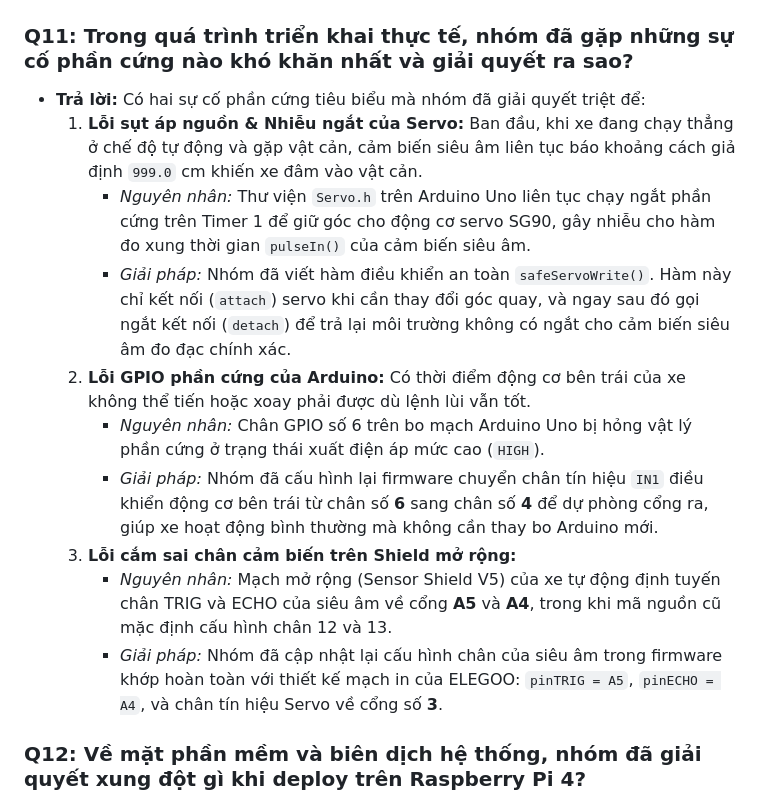
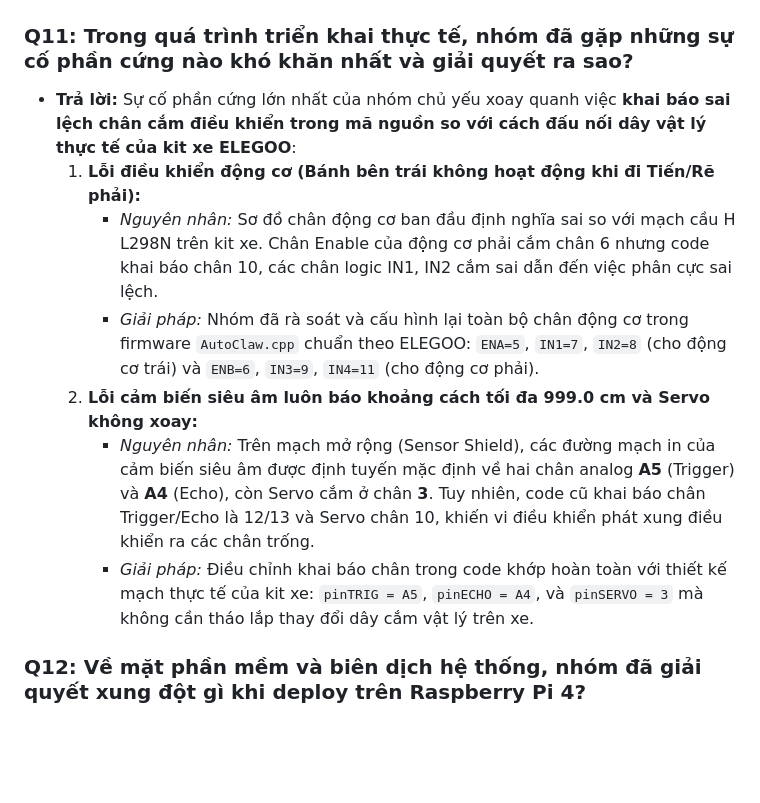
Before and after one commit to NgoDKhoi/NT131.Q21-Group-9, a Markdown page: AutoClaw/presentation_qa.md, the part around the change. Rendered like a GitHub page; blank space fills up the shorter version.

Commit message:
docs: simplify Q11 in presentation_qa.md to focus on pin mapping issues

```diff
--- a/AutoClaw/presentation_qa.md
+++ b/AutoClaw/presentation_qa.md
@@ -127,16 +127,13 @@ Tài liệu này tổng hợp các câu hỏi chuyên sâu mà Hội đồng ph
 ## 🛠️ Nhóm 6: Lỗi kỹ thuật và Sự cố thực tế đã vượt qua
 
 ### Q11: Trong quá trình triển khai thực tế, nhóm đã gặp những sự cố phần cứng nào khó khăn nhất và giải quyết ra sao?
-* **Trả lời:** Có hai sự cố phần cứng tiêu biểu mà nhóm đã giải quyết triệt để:
-  1. **Lỗi sụt áp nguồn & Nhiễu ngắt của Servo:** Ban đầu, khi xe đang chạy thẳng ở chế độ tự động và gặp vật cản, cảm biến siêu âm liên tục báo khoảng cách giả định `999.0` cm khiến xe đâm vào vật cản.
-     * *Nguyên nhân:* Thư viện `Servo.h` trên Arduino Uno liên tục chạy ngắt phần cứng trên Timer 1 để giữ góc cho động cơ servo SG90, gây nhiễu cho hàm đo xung thời gian `pulseIn()` của cảm biến siêu âm.
-     * *Giải pháp:* Nhóm đã viết hàm điều khiển an toàn `safeServoWrite()`. Hàm này chỉ kết nối (`attach`) servo khi cần thay đổi góc quay, và ngay sau đó gọi ngắt kết nối (`detach`) để trả lại môi trường không có ngắt cho cảm biến siêu âm đo đạc chính xác.
-  2. **Lỗi GPIO phần cứng của Arduino:** Có thời điểm động cơ bên trái của xe không thể tiến hoặc xoay phải được dù lệnh lùi vẫn tốt.
-     * *Nguyên nhân:* Chân GPIO số 6 trên bo mạch Arduino Uno bị hỏng vật lý phần cứng ở trạng thái xuất điện áp mức cao (`HIGH`).
-     * *Giải pháp:* Nhóm đã cấu hình lại firmware chuyển chân tín hiệu `IN1` điều khiển động cơ bên trái từ chân số **6** sang chân số **4** để dự phòng cổng ra, giúp xe hoạt động bình thường mà không cần thay bo Arduino mới.
-  3. **Lỗi cắm sai chân cảm biến trên Shield mở rộng:**
-     * *Nguyên nhân:* Mạch mở rộng (Sensor Shield V5) của xe tự động định tuyến chân TRIG và ECHO của siêu âm về cổng **A5** và **A4**, trong khi mã nguồn cũ mặc định cấu hình chân 12 và 13.
-     * *Giải pháp:* Nhóm đã cập nhật lại cấu hình chân của siêu âm trong firmware khớp hoàn toàn với thiết kế mạch in của ELEGOO: `pinTRIG = A5`, `pinECHO = A4`, và chân tín hiệu Servo về cổng số **3**.
+* **Trả lời:** Sự cố phần cứng lớn nhất của nhóm chủ yếu xoay quanh việc **khai báo sai lệch chân cắm điều khiển trong mã nguồn so với cách đấu nối dây vật lý thực tế của kit xe ELEGOO**:
+  1. **Lỗi điều khiển động cơ (Bánh bên trái không hoạt động khi đi Tiến/Rẽ phải):**
+     * *Nguyên nhân:* Sơ đồ chân động cơ ban đầu định nghĩa sai so với mạch cầu H L298N trên kit xe. Chân Enable của động cơ phải cắm chân 6 nhưng code khai báo chân 10, các chân logic IN1, IN2 cắm sai dẫn đến việc phân cực sai lệch.
+     * *Giải pháp:* Nhóm đã rà soát và cấu hình lại toàn bộ chân động cơ trong firmware `AutoClaw.cpp` chuẩn theo ELEGOO: `ENA=5`, `IN1=7`, `IN2=8` (cho động cơ trái) và `ENB=6`, `IN3=9`, `IN4=11` (cho động cơ phải).
+  2. **Lỗi cảm biến siêu âm luôn báo khoảng cách tối đa 999.0 cm và Servo không xoay:**
+     * *Nguyên nhân:* Trên mạch mở rộng (Sensor Shield), các đường mạch in của cảm biến siêu âm được định tuyến mặc định về hai chân analog **A5** (Trigger) và **A4** (Echo), còn Servo cắm ở chân **3**. Tuy nhiên, code cũ khai báo chân Trigger/Echo là 12/13 và Servo chân 10, khiến vi điều khiển phát xung điều khiển ra các chân trống.
+     * *Giải pháp:* Điều chỉnh khai báo chân trong code khớp hoàn toàn với thiết kế mạch thực tế của kit xe: `pinTRIG = A5`, `pinECHO = A4`, và `pinSERVO = 3` mà không cần tháo lắp thay đổi dây cắm vật lý trên xe.
 
 ### Q12: Về mặt phần mềm và biên dịch hệ thống, nhóm đã giải quyết xung đột gì khi deploy trên Raspberry Pi 4?
 * **Trả lời:**
```
